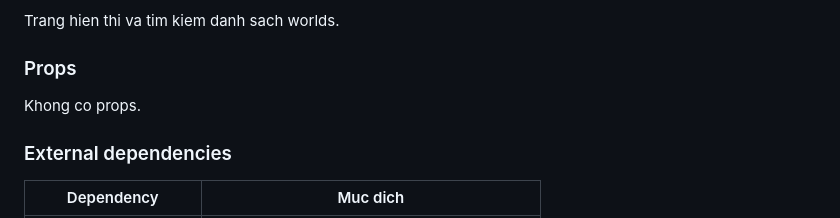
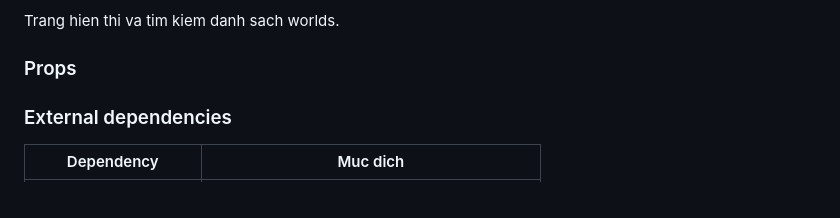
Before and after one commit to hao20167/LACEBO, a Markdown page: docs/COMPONENTS.md, the part around the change. Rendered like a GitHub page.

```diff
--- a/docs/COMPONENTS.md
+++ b/docs/COMPONENTS.md
@@ -293,8 +293,6 @@ Khong co props.
 Trang hien thi va tim kiem danh sach worlds.
 
 ### Props
-
-Khong co props.
 
 ### External dependencies
 
```
